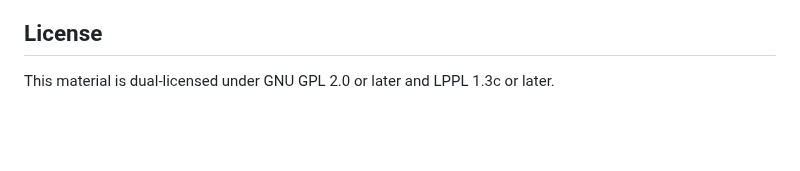
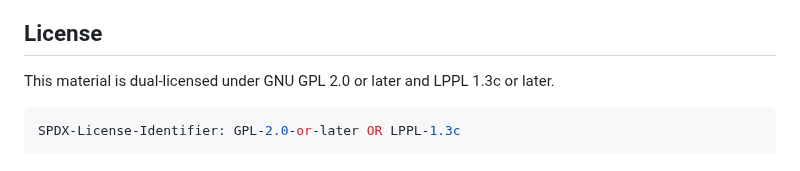
Before and after one commit to Witiko/expltools, a Markdown page: README.md, the part around the change. Rendered like a GitHub page; blank space fills up the shorter version.

Commit message:
Add SPDX Identifier

````diff
--- a/README.md
+++ b/README.md
@@ -140,3 +140,7 @@ The file `explcheck.lua` should be installed in the TDS directory `scripts/explt
 ## License
 
 This material is dual-licensed under GNU GPL 2.0 or later and LPPL 1.3c or later.
+
+```yaml
+SPDX-License-Identifier: GPL-2.0-or-later OR LPPL-1.3c
+```
````
